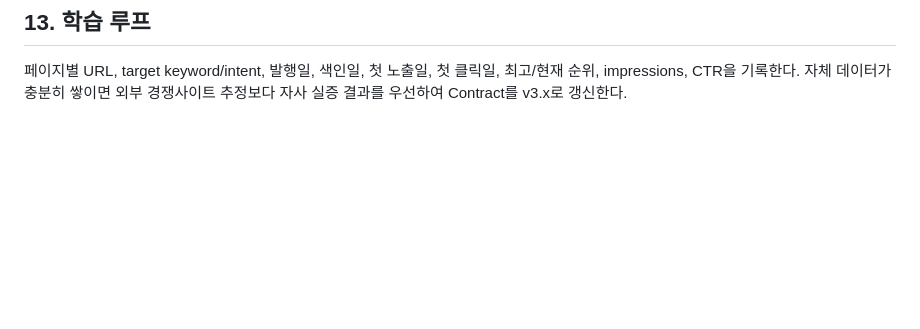
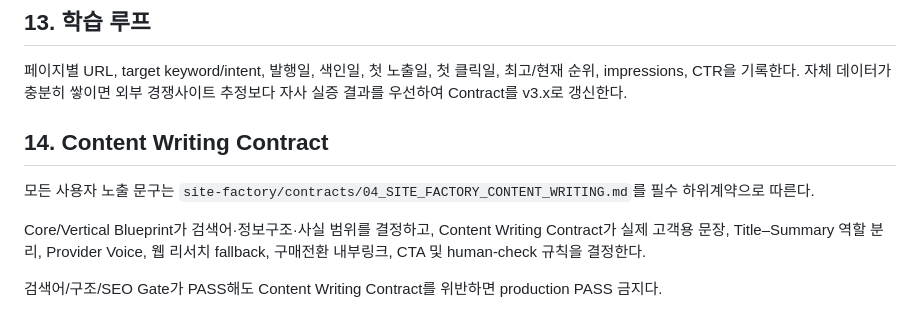
Before and after one commit to joseungil-kr/calculator, a Markdown page: site-factory/contracts/01_SITE_FACTORY_CORE.md, the part around the change. GitHub-like rendering; blank space fills up the shorter version.

Commit message:
Reference mandatory content writing contract

```diff
--- a/site-factory/contracts/01_SITE_FACTORY_CORE.md
+++ b/site-factory/contracts/01_SITE_FACTORY_CORE.md
@@ -161,3 +161,11 @@ Vertical Blueprint가 별도 값을 지정하지 않는 한 현재 검증값은:
 
 ## 13. 학습 루프
 페이지별 URL, target keyword/intent, 발행일, 색인일, 첫 노출일, 첫 클릭일, 최고/현재 순위, impressions, CTR을 기록한다. 자체 데이터가 충분히 쌓이면 외부 경쟁사이트 추정보다 자사 실증 결과를 우선하여 Contract를 v3.x로 갱신한다.
+
+
+## 14. Content Writing Contract
+모든 사용자 노출 문구는 `site-factory/contracts/04_SITE_FACTORY_CONTENT_WRITING.md`를 필수 하위계약으로 따른다.
+
+Core/Vertical Blueprint가 검색어·정보구조·사실 범위를 결정하고, Content Writing Contract가 실제 고객용 문장, Title–Summary 역할 분리, Provider Voice, 웹 리서치 fallback, 구매전환 내부링크, CTA 및 human-check 규칙을 결정한다.
+
+검색어/구조/SEO Gate가 PASS해도 Content Writing Contract를 위반하면 production PASS 금지다.
```
